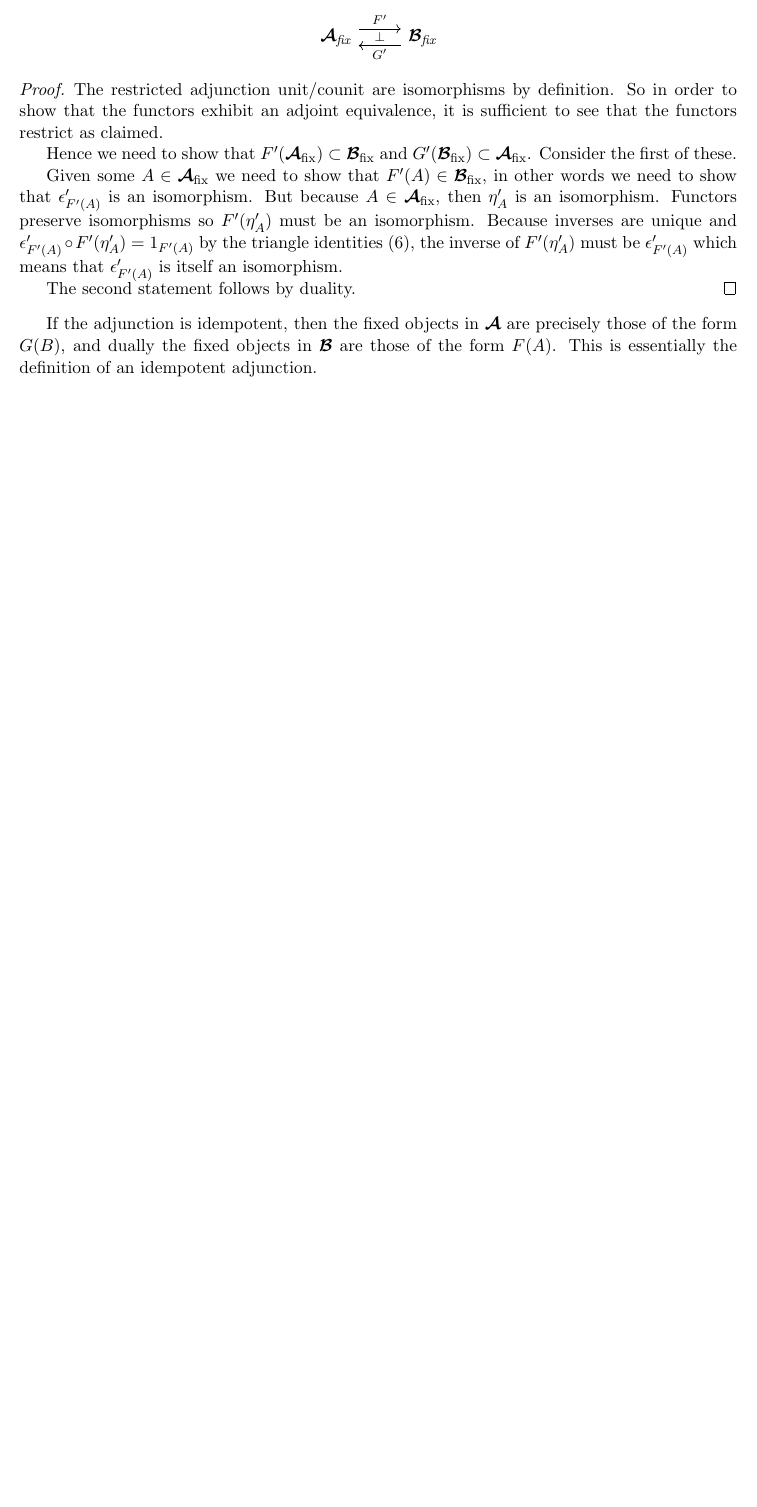
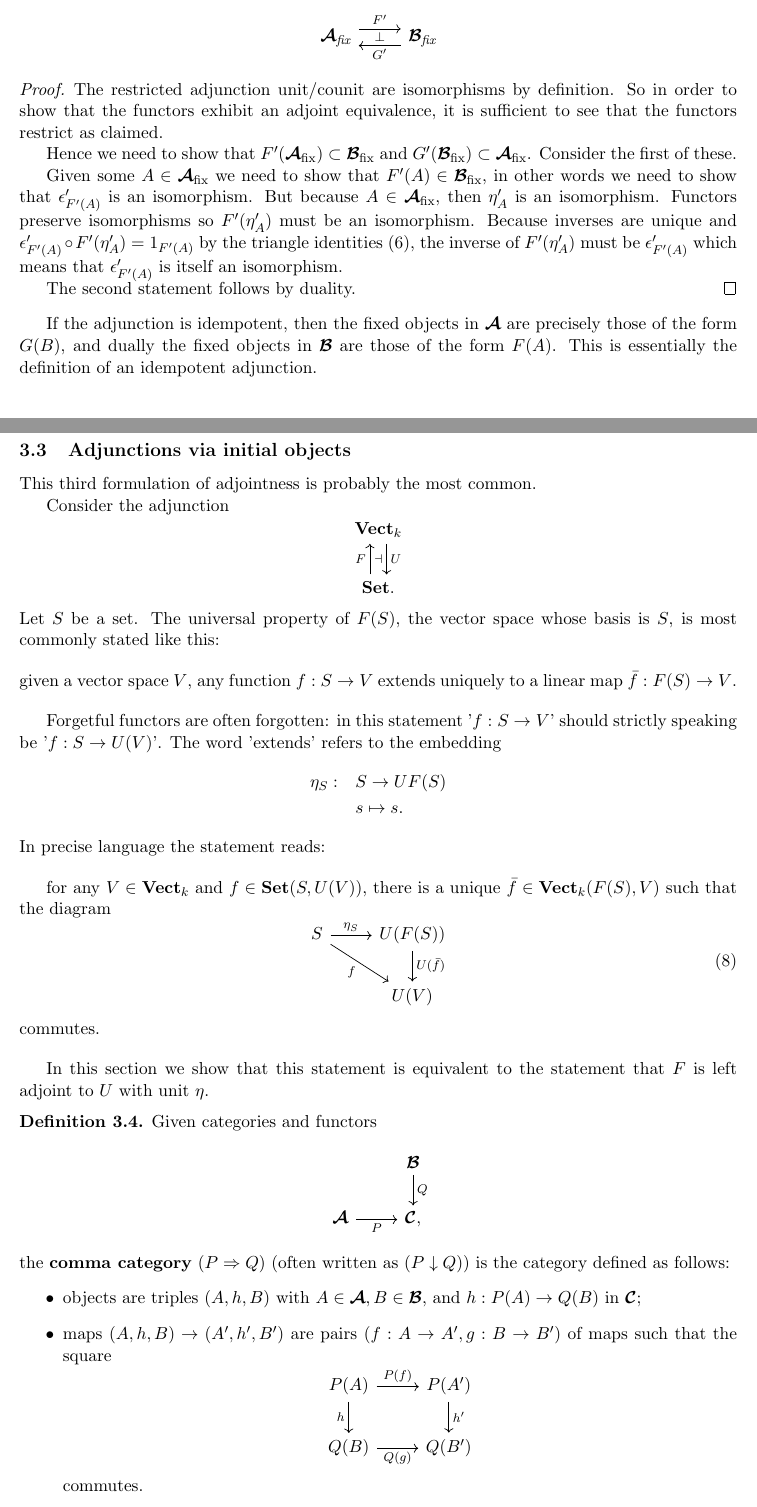
Before and after one commit to euxhenh/category-theory, a LaTeX document (notes.tex): part of page 14 of 14 before the commit and two parts of pages 14 and 15 of 16 after it, the two joined at a grey line, cut so that both start at the same text, the shorter picture padded with empty space. Compiled offline with pdfLaTeX.

Commit message:
adjoints as initial

```diff
--- a/notes.tex
+++ b/notes.tex
@@ -781,3 +782,55 @@ and write $\cat{B}_{\text{fix}}$ for the full subcategory on these fixed objects
 \end{proof}
 
 If the adjunction is idempotent, then the fixed objects in $\cat{A}$ are precisely those of the form $G(B)$, and dually the fixed objects in $\cat{B}$ are those of the form $F(A)$. This is essentially the definition of an idempotent adjunction.
+
+\subsection{Adjunctions via initial objects}
+This third formulation of adjointness is probably the most common.\par
+Consider the adjunction
+\begin{equation*}
+\begin{tikzcd}
+    \bcat{Vect}_k \arrow[d, shift left=2, "U", "\dashv"'] \\
+    \bcat{Set.} \arrow[u, shift left=2, "F"]
+\end{tikzcd}
+\end{equation*}
+Let $S$ be a set. The universal property of $F(S)$, the vector space whose basis is $S$, is most commonly stated like this:\par
+
+\bigskip\noindent given a vector space $V$, any function $f:S\to V$ extends uniquely to a linear map $\bar{f}:F(S)\to V$.\par
+
+\bigskip Forgetful functors are often forgotten: in this statement '$f:S\to V$' should strictly speaking be '$f:S\to U(V)$'. The word 'extends' refers to the embedding
+\begin{align*}
+    \eta_S:\quad & S\to UF(S)\\
+            & s\mapsto s.
+\end{align*}
+In precise language the statement reads:\par\bigskip
+
+    for any $V\in\bcat{Vect}_k$ and $f\in\bcat{Set}(S,U(V))$, there is a unique $\bar{f}\in\bcat{Vect}_k(F(S),V)$ such that the diagram
+    \begin{equation}\label{eq:third_adj_def}
+    \begin{tikzcd}
+        S \arrow[r, "\eta_S"] \arrow[dr, "f"'] & U(F(S)) \arrow[d, "U(\bar{f})"] \\
+                                              & U(V)
+    \end{tikzcd}
+    \end{equation}
+    commutes.\par\bigskip
+
+In this section we show that this statement is equivalent to the statement that $F$ is left adjoint to $U$ with unit $\eta$.
+
+\begin{definition}
+    Given categories and functors
+    \begin{equation*}
+    \begin{tikzcd}
+        & \cat{B} \arrow[d, "Q"]\\
+        \cat{A} \arrow[r, "P"'] & \cat{C},
+    \end{tikzcd}
+    \end{equation*}
+    the \textbf{comma category} $(P\Rightarrow Q)$ (often written as $(P\downarrow Q)$) is the category defined as follows:
+    \begin{itemize}
+        \item objects are triples $(A,h,B)$ with $A\in\cat{A}, B\in\cat{B}$, and $h: P(A)\to Q(B)$ in $\cat{C}$;
+        \item maps $(A,h,B)\to (A',h',B')$ are pairs $(f:A\to A', g:B\to B')$ of maps such that the square
+            \begin{equation*}
+            \begin{tikzcd}
+                P(A) \arrow[r, "P(f)"] \arrow[d, "h"'] & P(A') \arrow[d, "h'"] \\
+                Q(B) \arrow[r, "Q(g)"'] & Q(B')
+            \end{tikzcd}
+            \end{equation*}
+            commutes.
+    \end{itemize}
@@ -783,0 +846 @@ and write $\cat{B}_{\text{fix}}$ for the full subcategory on these fixed objects
+    \end{equation*}
```
Also changed, not shown: notes.pdf, notes.tex (23 more changed lines). Lines whose indentation alone changed are shown as unchanged.
